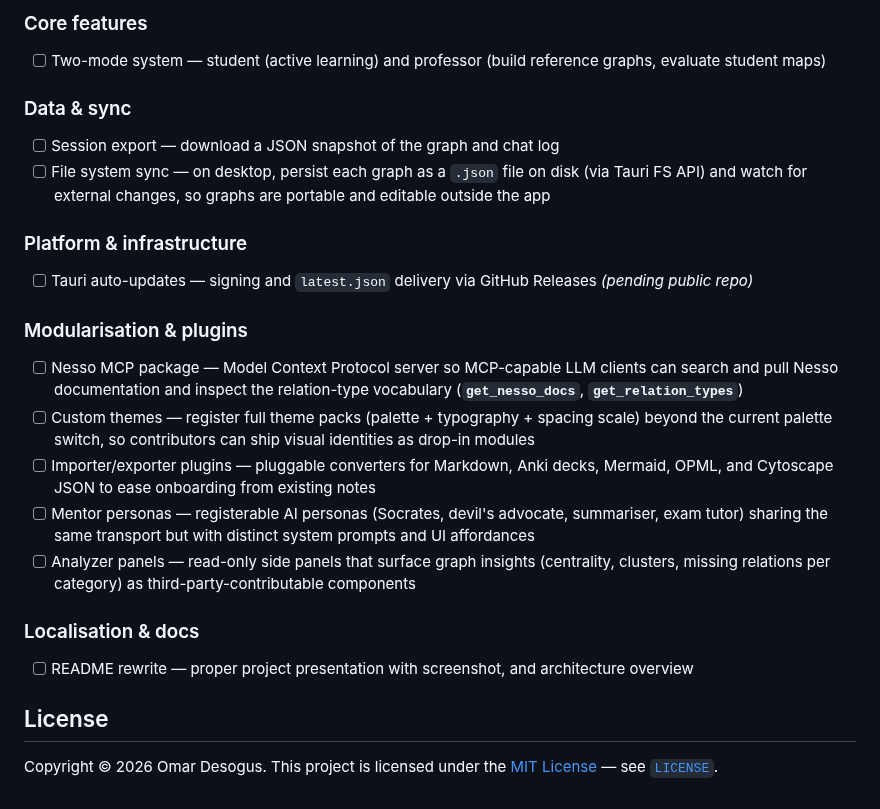
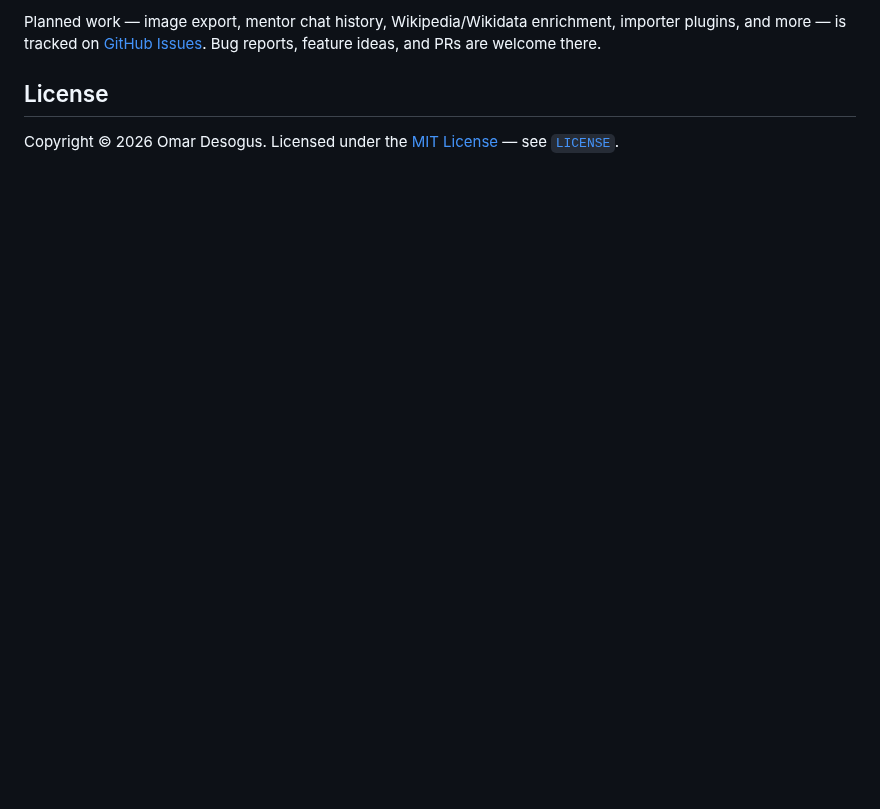
Before and after one commit to nesso-how/nesso, a Markdown page: README.md, the part around one of its changes. Rendered like a GitHub page; blank space fills up the shorter version.

```diff
--- a/README.md
+++ b/README.md
@@ -93,28 +72,5 @@ Each relation has a line style (solid, dashed, dotted, double, wavy) and an SVG
-### Core features
-
-- [ ] Two-mode system — student (active learning) and professor (build reference graphs, evaluate student maps)
-
-### Data & sync
-
-- [ ] Session export — download a JSON snapshot of the graph and chat log
-- [ ] File system sync — on desktop, persist each graph as a `.json` file on disk (via Tauri FS API) and watch for external changes, so graphs are portable and editable outside the app
-
-### Platform & infrastructure
-
-- [ ] Tauri auto-updates — signing and `latest.json` delivery via GitHub Releases _(pending public repo)_
-
-### Modularisation & plugins
-
-- [ ] Nesso MCP package — Model Context Protocol server so MCP-capable LLM clients can search and pull Nesso documentation and inspect the relation-type vocabulary (**`get_nesso_docs`**, **`get_relation_types`**)
-- [ ] Custom themes — register full theme packs (palette + typography + spacing scale) beyond the current palette switch, so contributors can ship visual identities as drop-in modules
-- [ ] Importer/exporter plugins — pluggable converters for Markdown, Anki decks, Mermaid, OPML, and Cytoscape JSON to ease onboarding from existing notes
-- [ ] Mentor personas — registerable AI personas (Socrates, devil's advocate, summariser, exam tutor) sharing the same transport but with distinct system prompts and UI affordances
-- [ ] Analyzer panels — read-only side panels that surface graph insights (centrality, clusters, missing relations per category) as third-party-contributable components
-
-### Localisation & docs
-
-- [ ] README rewrite — proper project presentation with screenshot, and architecture overview
+Planned work — image export, mentor chat history, Wikipedia/Wikidata enrichment, importer plugins, and more — is tracked on [GitHub Issues](https://github.com/cedoor/nesso/issues). Bug reports, feature ideas, and PRs are welcome there.
 
 ## License
 
-Copyright © 2026 Omar Desogus. This project is licensed under the [MIT License](https://opensource.org/licenses/MIT) — see [`LICENSE`](LICENSE).
+Copyright © 2026 Omar Desogus. Licensed under the [MIT License](https://opensource.org/licenses/MIT) — see [`LICENSE`](LICENSE).
```
Also changed, not shown: other parts of README.md (+53 -74 lines), docs/public/screenshot.png (added).
